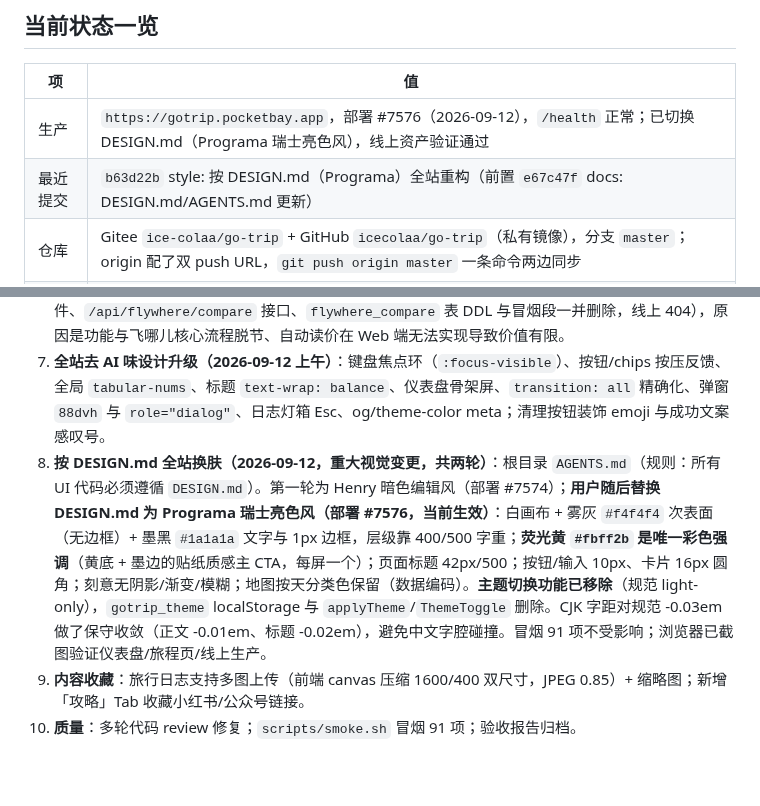
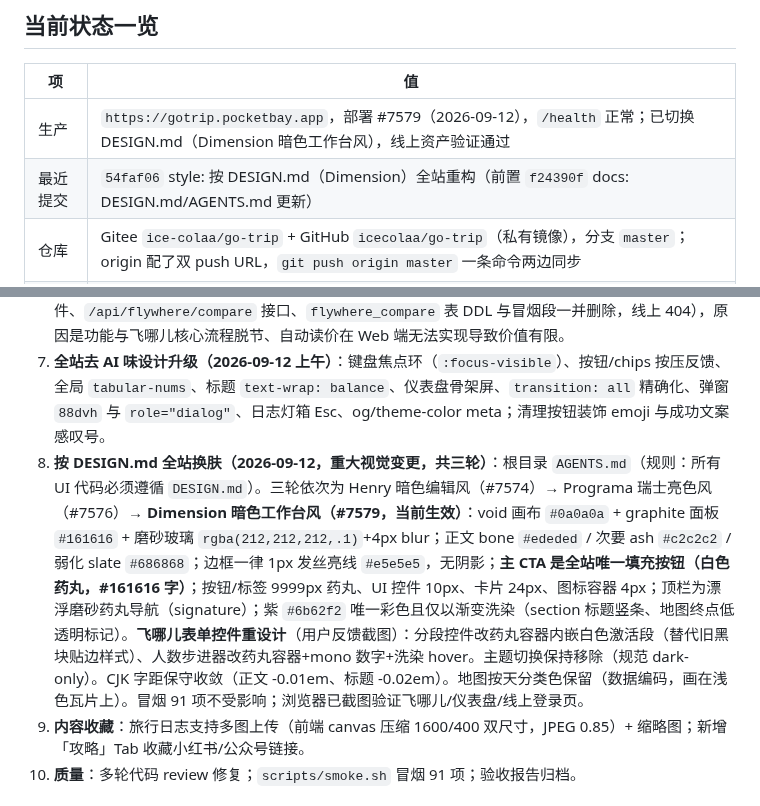
Before and after one commit to icecolaa/go-trip, a Markdown page: docs/HANDOFF.md, 2 parts joined by grey strips. Rendered like a GitHub page; blank space fills up the shorter version.

Commit message:
docs: HANDOFF 记录 Dimension 换肤与飞哪儿控件重设计（部署 #7579）

```diff
--- a/docs/HANDOFF.md
+++ b/docs/HANDOFF.md
@@ -7,8 +7,8 @@
 
 | 项 | 值 |
 |---|---|
-| 生产 | `https://gotrip.pocketbay.app`，部署 #7576（2026-09-12），`/health` 正常；已切换 DESIGN.md（Programa 瑞士亮色风），线上资产验证通过 |
-| 最近提交 | `b63d22b` style: 按 DESIGN.md（Programa）全站重构（前置 `e67c47f` docs: DESIGN.md/AGENTS.md 更新） |
+| 生产 | `https://gotrip.pocketbay.app`，部署 #7579（2026-09-12），`/health` 正常；已切换 DESIGN.md（Dimension 暗色工作台风），线上资产验证通过 |
+| 最近提交 | `54faf06` style: 按 DESIGN.md（Dimension）全站重构（前置 `f24390f` docs: DESIGN.md/AGENTS.md 更新） |
 | 仓库 | Gitee `ice-colaa/go-trip` + GitHub `icecolaa/go-trip`（私有镜像），分支 `master`；origin 配了双 push URL，`git push origin master` 一条命令两边同步 |
 | 数据库 | PocketBay 托管 PostgreSQL（生产）／SQLite（本地回退） |
 | 验收 | `acceptance/REPORT.md` + `acceptance/screenshots/`；冒烟 `scripts/smoke.sh` 91 项全过（2026-09-12） |
@@ -22,7 +22,7 @@
 5. **飞哪儿 FlyWhere**（与「我的旅程」并列的一级 Tab；2026-09-12 起界面由「飞哪里」更名为「飞哪儿」）：移植 `icecolaa/flywhere`，飞猪 AI 开放平台机票低价探索，`FLYAI_API_KEY` 走环境变量；串行队列 + 429 退避 + 双层缓存（FlyAI 原始结果 10 分钟、搜索结果 30 分钟）；缺 Key 时接口返回友好 400。**2026-09-12 前端改版**：时间与偏好（去/回程时间段）、条件 chips、地图/列表切换、按目的地分组（航司数/组合数/天气/标记已去过）、筛选排序、AI 建议三栏卡片、价格说明（费率接口）、本地查询记录（localStorage 快照，恢复不重新请求）。
 8. **参考落地（源自 GitHub 发现报告，见 `work/github-idea-report.md`）**：①行程体检 `server/src/checkup.ts` + `GET /api/trips/:id/checkup`（时间重叠/转场紧张/深夜极早/未排时/满日程检查，参考 roadtrip-skill 校验思路），前端「每日行程」页 🩺 按钮；②飞哪儿价格记忆 `flywhere_watch` 表（双方言），按路线记最低单人价，重查返回 `trend` 涨跌提示（参考 flight-finder price history）；③结算建议（最小转账）项目原有能力，与 actual/firefly-iii 同类；④跨平台比价工作台（参考 flight-price-assistant，MIT）——**2026-09-12 已整体移除**（组件、`/api/flywhere/compare` 接口、`flywhere_compare` 表 DDL 与冒烟段一并删除，线上 404），原因是功能与飞哪儿核心流程脱节、自动读价在 Web 端无法实现导致价值有限。
 9. **全站去 AI 味设计升级（2026-09-12 上午）**：键盘焦点环（`:focus-visible`）、按钮/chips 按压反馈、全局 `tabular-nums`、标题 `text-wrap: balance`、仪表盘骨架屏、`transition: all` 精确化、弹窗 `88dvh` 与 `role="dialog"`、日志灯箱 Esc、og/theme-color meta；清理按钮装饰 emoji 与成功文案感叹号。
-10. **按 DESIGN.md 全站换肤（2026-09-12，重大视觉变更，共两轮）**：根目录 `AGENTS.md`（规则：所有 UI 代码必须遵循 `DESIGN.md`）。第一轮为 Henry 暗色编辑风（部署 #7574）；**用户随后替换 DESIGN.md 为 Programa 瑞士亮色风（部署 #7576，当前生效）**：白画布 + 雾灰 `#f4f4f4` 次表面（无边框）+ 墨黑 `#1a1a1a` 文字与 1px 边框，层级靠 400/500 字重；**荧光黄 `#fbff2b` 是唯一彩色强调**（黄底 + 墨边的贴纸质感主 CTA，每屏一个）；页面标题 42px/500；按钮/输入 10px、卡片 16px 圆角；刻意无阴影/渐变/模糊；地图按天分类色保留（数据编码）。**主题切换功能已移除**（规范 light-only），`gotrip_theme` localStorage 与 `applyTheme`/`ThemeToggle` 删除。CJK 字距对规范 -0.03em 做了保守收敛（正文 -0.01em、标题 -0.02em），避免中文字腔碰撞。冒烟 91 项不受影响；浏览器已截图验证仪表盘/旅程页/线上生产。
+10. **按 DESIGN.md 全站换肤（2026-09-12，重大视觉变更，共三轮）**：根目录 `AGENTS.md`（规则：所有 UI 代码必须遵循 `DESIGN.md`）。三轮依次为 Henry 暗色编辑风（#7574）→ Programa 瑞士亮色风（#7576）→ **Dimension 暗色工作台风（#7579，当前生效）**：void 画布 `#0a0a0a` + graphite 面板 `#161616` + 磨砂玻璃 `rgba(212,212,212,.1)`+4px blur；正文 bone `#ededed` / 次要 ash `#c2c2c2` / 弱化 slate `#686868`；边框一律 1px 发丝亮线 `#e5e5e5`，无阴影；**主 CTA 是全站唯一填充按钮（白色药丸，#161616 字）**；按钮/标签 9999px 药丸、UI 控件 10px、卡片 24px、图标容器 4px；顶栏为漂浮磨砂药丸导航（signature）；紫 `#6b62f2` 唯一彩色且仅以渐变洗染（section 标题竖条、地图终点低透明标记）。**飞哪儿表单控件重设计**（用户反馈截图）：分段控件改药丸容器内嵌白色激活段（替代旧黑块贴边样式）、人数步进器改药丸容器+mono 数字+洗染 hover。主题切换保持移除（规范 dark-only）。CJK 字距保守收敛（正文 -0.01em、标题 -0.02em）。地图按天分类色保留（数据编码，画在浅色瓦片上）。冒烟 91 项不受影响；浏览器已截图验证飞哪儿/仪表盘/线上登录页。
 6. **内容收藏**：旅行日志支持多图上传（前端 canvas 压缩 1600/400 双尺寸，JPEG 0.85）+ 缩略图；新增「攻略」Tab 收藏小红书/公众号链接。
 7. **质量**：多轮代码 review 修复；`scripts/smoke.sh` 冒烟 91 项；验收报告归档。
 
```
